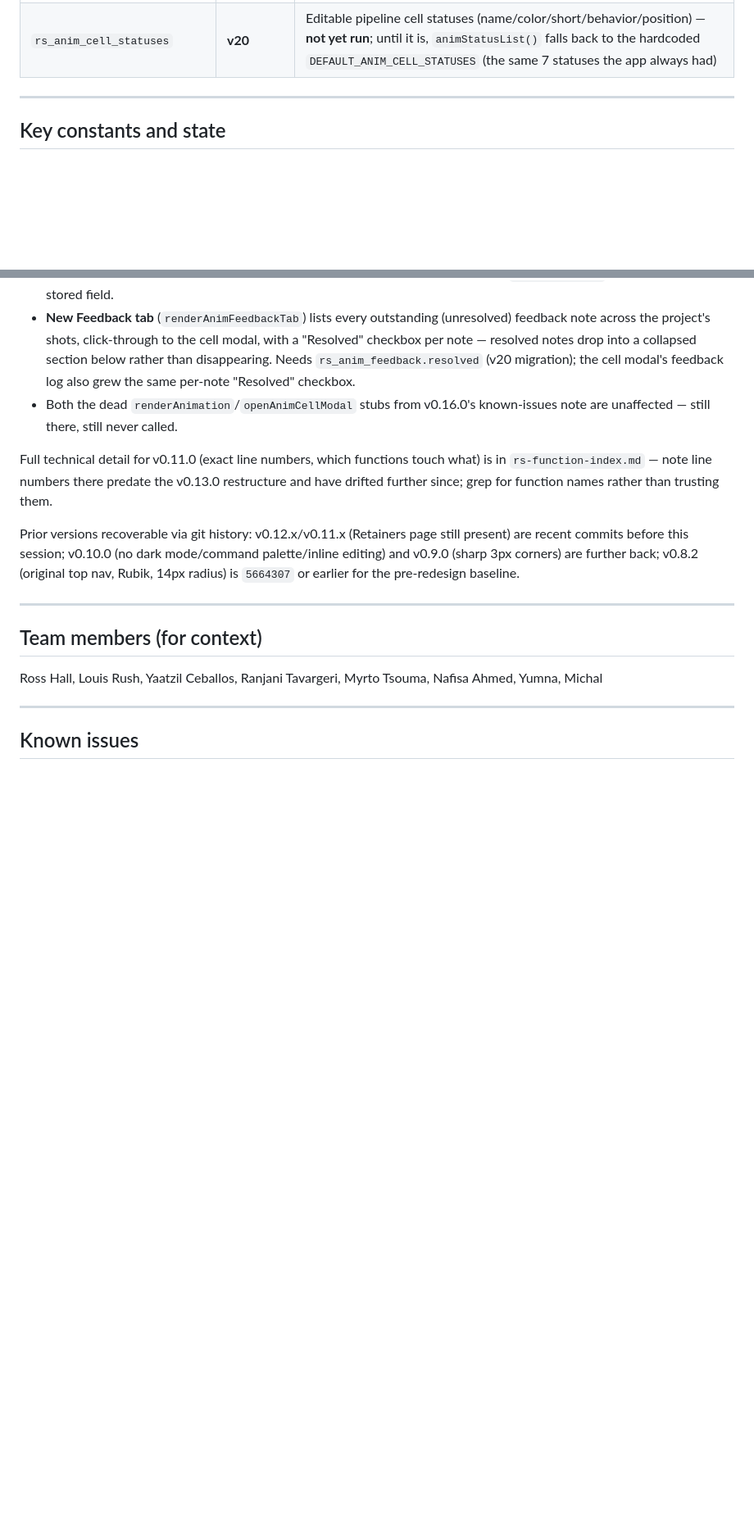
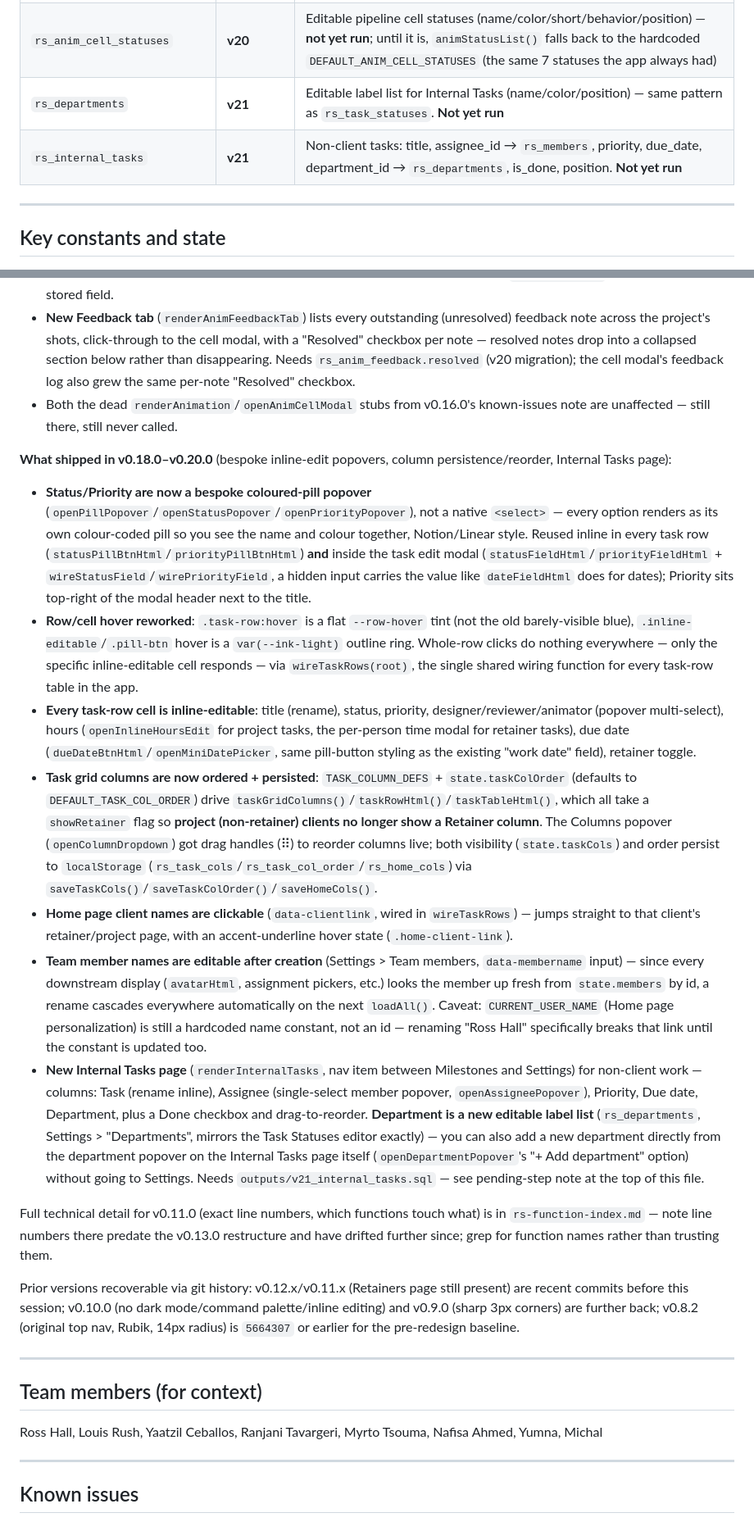
Before and after one commit to ross-hall/Retainer-Dashboard-V2, a Markdown page: CLAUDE.md, 2 parts joined by grey strips. Shown at 82% size. Rendered like a GitHub page; blank space fills up the shorter version.

```diff
--- a/CLAUDE.md
+++ b/CLAUDE.md
@@ -90,6 +91,8 @@ Public dashboard (no internal nav):
 | `rs_anim_deps` | v17 | Shot dependency chains — **unused as of v0.16.0**, the Dependencies feature was removed from the app; table/rows left untouched in Supabase, nothing reads or writes it anymore |
 | `rs_proj_task_entries` | v18 | Per-person time entries on retainer tasks |
 | `rs_anim_cell_statuses` | **v20** | Editable pipeline cell statuses (name/color/short/behavior/position) — **not yet run**; until it is, `animStatusList()` falls back to the hardcoded `DEFAULT_ANIM_CELL_STATUSES` (the same 7 statuses the app always had) |
+| `rs_departments` | **v21** | Editable label list for Internal Tasks (name/color/position) — same pattern as `rs_task_statuses`. **Not yet run** |
+| `rs_internal_tasks` | **v21** | Non-client tasks: title, assignee_id → `rs_members`, priority, due_date, department_id → `rs_departments`, is_done, position. **Not yet run** |
 
 ---
 
@@ -191,6 +194,15 @@ Font: Inter (unchanged from v0.9.0)
 - **New Feedback tab** (`renderAnimFeedbackTab`) lists every outstanding (unresolved) feedback note across the project's shots, click-through to the cell modal, with a "Resolved" checkbox per note — resolved notes drop into a collapsed section below rather than disappearing. Needs `rs_anim_feedback.resolved` (v20 migration); the cell modal's feedback log also grew the same per-note "Resolved" checkbox.
 - Both the dead `renderAnimation`/`openAnimCellModal` stubs from v0.16.0's known-issues note are unaffected — still there, still never called.
 
+**What shipped in v0.18.0–v0.20.0** (bespoke inline-edit popovers, column persistence/reorder, Internal Tasks page):
+- **Status/Priority are now a bespoke coloured-pill popover** (`openPillPopover`/`openStatusPopover`/`openPriorityPopover`), not a native `<select>` — every option renders as its own colour-coded pill so you see the name and colour together, Notion/Linear style. Reused inline in every task row (`statusPillBtnHtml`/`priorityPillBtnHtml`) **and** inside the task edit modal (`statusFieldHtml`/`priorityFieldHtml` + `wireStatusField`/`wirePriorityField`, a hidden input carries the value like `dateFieldHtml` does for dates); Priority sits top-right of the modal header next to the title.
+- **Row/cell hover reworked**: `.task-row:hover` is a flat `--row-hover` tint (not the old barely-visible blue), `.inline-editable`/`.pill-btn` hover is a `var(--ink-light)` outline ring. Whole-row clicks do nothing everywhere — only the specific inline-editable cell responds — via `wireTaskRows(root)`, the single shared wiring function for every task-row table in the app.
+- **Every task-row cell is inline-editable**: title (rename), status, priority, designer/reviewer/animator (popover multi-select), hours (`openInlineHoursEdit` for project tasks, the per-person time modal for retainer tasks), due date (`dueDateBtnHtml`/`openMiniDatePicker`, same pill-button styling as the existing "work date" field), retainer toggle.
+- **Task grid columns are now ordered + persisted**: `TASK_COLUMN_DEFS` + `state.taskColOrder` (defaults to `DEFAULT_TASK_COL_ORDER`) drive `taskGridColumns()`/`taskRowHtml()`/`taskTableHtml()`, which all take a `showRetainer` flag so **project (non-retainer) clients no longer show a Retainer column**. The Columns popover (`openColumnDropdown`) got drag handles (⠿) to reorder columns live; both visibility (`state.taskCols`) and order persist to `localStorage` (`rs_task_cols`/`rs_task_col_order`/`rs_home_cols`) via `saveTaskCols()`/`saveTaskColOrder()`/`saveHomeCols()`.
+- **Home page client names are clickable** (`data-clientlink`, wired in `wireTaskRows`) — jumps straight to that client's retainer/project page, with an accent-underline hover state (`.home-client-link`).
+- **Team member names are editable after creation** (Settings > Team members, `data-membername` input) — since every downstream display (`avatarHtml`, assignment pickers, etc.) looks the member up fresh from `state.members` by id, a rename cascades everywhere automatically on the next `loadAll()`. Caveat: `CURRENT_USER_NAME` (Home page personalization) is still a hardcoded name constant, not an id — renaming "Ross Hall" specifically breaks that link until the constant is updated too.
+- **New Internal Tasks page** (`renderInternalTasks`, nav item between Milestones and Settings) for non-client work — columns: Task (rename inline), Assignee (single-select member popover, `openAssigneePopover`), Priority, Due date, Department, plus a Done checkbox and drag-to-reorder. **Department is a new editable label list** (`rs_departments`, Settings > "Departments", mirrors the Task Statuses editor exactly) — you can also add a new department directly from the department popover on the Internal Tasks page itself (`openDepartmentPopover`'s "+ Add department" option) without going to Settings. Needs `outputs/v21_internal_tasks.sql` — see pending-step note at the top of this file.
+
 Full technical detail for v0.11.0 (exact line numbers, which functions touch what) is in `rs-function-index.md` — note line numbers there predate the v0.13.0 restructure and have drifted further since; grep for function names rather than trusting them.
 
 Prior versions recoverable via git history: v0.12.x/v0.11.x (Retainers page still present) are recent commits before this session; v0.10.0 (no dark mode/command palette/inline editing) and v0.9.0 (sharp 3px corners) are further back; v0.8.2 (original top nav, Rubik, 14px radius) is `5664307` or earlier for the pre-redesign baseline.
```
Also changed, not shown: other parts of CLAUDE.md (+5 -2 lines).
